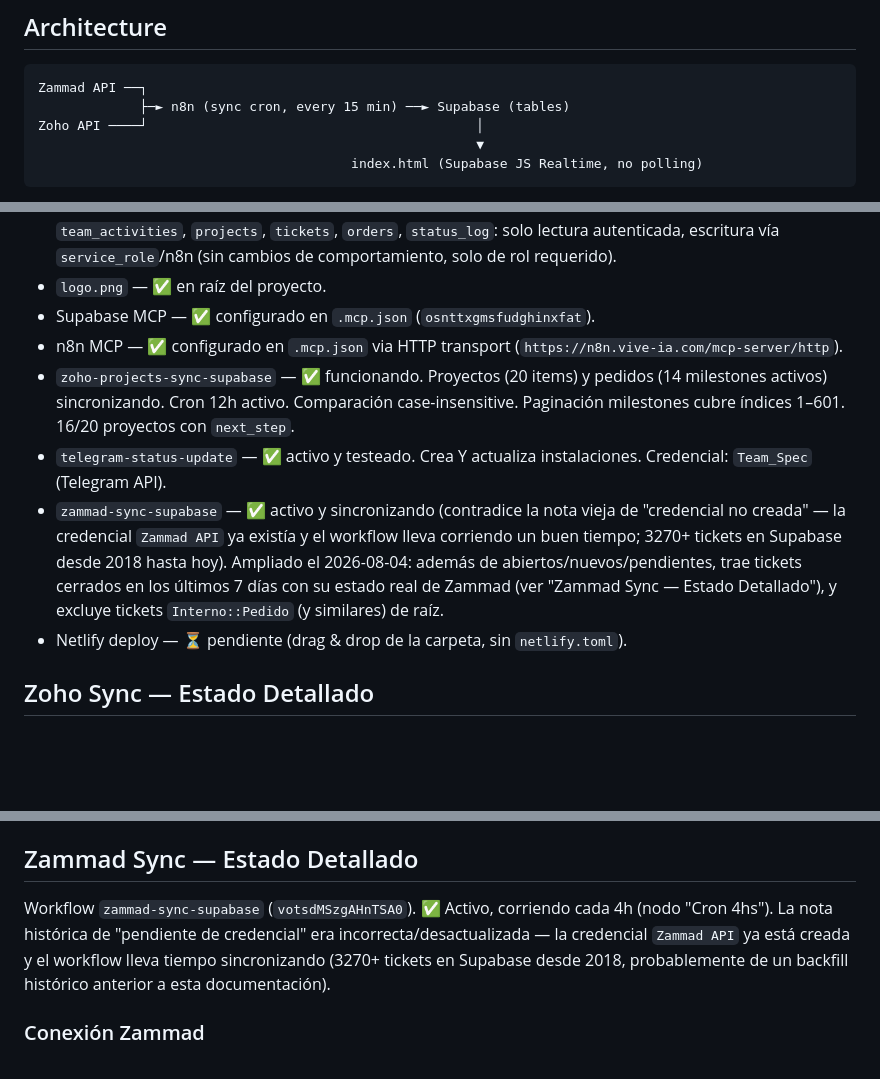
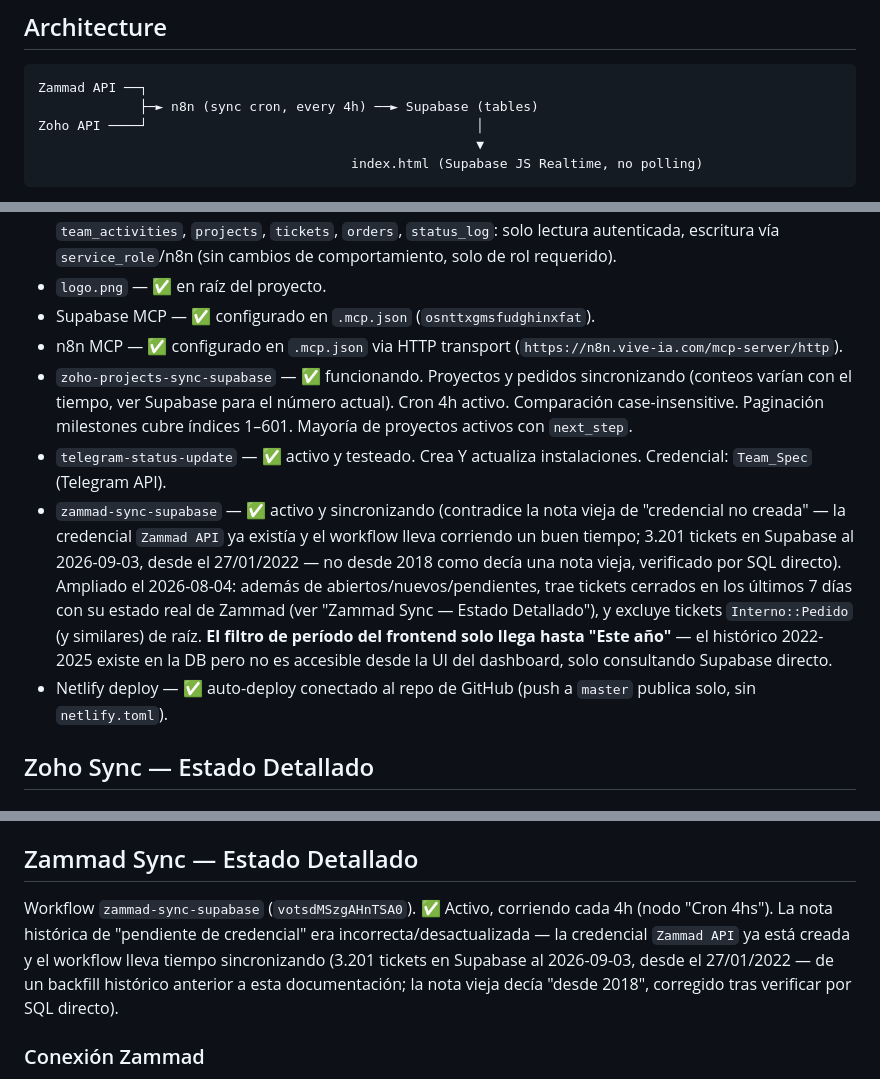
Before and after one commit to pablo-vive-ia/team_spec, a Markdown page: CLAUDE.md, 3 parts joined by grey strips. GitHub-like rendering; blank space fills up the shorter version.

````diff
--- a/CLAUDE.md
+++ b/CLAUDE.md
@@ -12,7 +12,7 @@ Full spec: [`dashboard-vive-os-spec.md`](dashboard-vive-os-spec.md)
 
 ```
 Zammad API ──┐
-             ├─► n8n (sync cron, every 15 min) ──► Supabase (tables)
+             ├─► n8n (sync cron, every 4h) ──► Supabase (tables)
 Zoho API ────┘                                          │
                                                         ▼
                                         index.html (Supabase JS Realtime, no polling)
@@ -164,10 +164,10 @@ URLs:
 - `logo.png` — ✅ en raíz del proyecto.
 - Supabase MCP — ✅ configurado en `.mcp.json` (`osnttxgmsfudghinxfat`).
 - n8n MCP — ✅ configurado en `.mcp.json` via HTTP transport (`https://n8n.vive-ia.com/mcp-server/http`).
-- `zoho-projects-sync-supabase` — ✅ funcionando. Proyectos (20 items) y pedidos (14 milestones activos) sincronizando. Cron 12h activo. Comparación case-insensitive. Paginación milestones cubre índices 1–601. 16/20 proyectos con `next_step`.
+- `zoho-projects-sync-supabase` — ✅ funcionando. Proyectos y pedidos sincronizando (conteos varían con el tiempo, ver Supabase para el número actual). Cron 4h activo. Comparación case-insensitive. Paginación milestones cubre índices 1–601. Mayoría de proyectos activos con `next_step`.
 - `telegram-status-update` — ✅ activo y testeado. Crea Y actualiza instalaciones. Credencial: `Team_Spec` (Telegram API).
-- `zammad-sync-supabase` — ✅ activo y sincronizando (contradice la nota vieja de "credencial no creada" — la credencial `Zammad API` ya existía y el workflow lleva corriendo un buen tiempo; 3270+ tickets en Supabase desde 2018 hasta hoy). Ampliado el 2026-08-04: además de abiertos/nuevos/pendientes, trae tickets cerrados en los últimos 7 días con su estado real de Zammad (ver "Zammad Sync — Estado Detallado"), y excluye tickets `Interno::Pedido` (y similares) de raíz.
-- Netlify deploy — ⏳ pendiente (drag & drop de la carpeta, sin `netlify.toml`).
+- `zammad-sync-supabase` — ✅ activo y sincronizando (contradice la nota vieja de "credencial no creada" — la credencial `Zammad API` ya existía y el workflow lleva corriendo un buen tiempo; 3.201 tickets en Supabase al 2026-09-03, desde el 27/01/2022 — no desde 2018 como decía una nota vieja, verificado por SQL directo). Ampliado el 2026-08-04: además de abiertos/nuevos/pendientes, trae tickets cerrados en los últimos 7 días con su estado real de Zammad (ver "Zammad Sync — Estado Detallado"), y excluye tickets `Interno::Pedido` (y similares) de raíz. **El filtro de período del frontend solo llega hasta "Este año"** — el histórico 2022-2025 existe en la DB pero no es accesible desde la UI del dashboard, solo consultando Supabase directo.
+- Netlify deploy — ✅ auto-deploy conectado al repo de GitHub (push a `master` publica solo, sin `netlify.toml`).
 
 ## Zoho Sync — Estado Detallado
 
@@ -242,7 +242,7 @@ Rama nueva (agregada 2026-07-22) dentro del mismo workflow `zoho-projects-sync-s
 
 ## Zammad Sync — Estado Detallado
 
-Workflow `zammad-sync-supabase` (`votsdMSzgAHnTSA0`). ✅ Activo, corriendo cada 4h (nodo "Cron 4hs"). La nota histórica de "pendiente de credencial" era incorrecta/desactualizada — la credencial `Zammad API` ya está creada y el workflow lleva tiempo sincronizando (3270+ tickets en Supabase desde 2018, probablemente de un backfill histórico anterior a esta documentación).
+Workflow `zammad-sync-supabase` (`votsdMSzgAHnTSA0`). ✅ Activo, corriendo cada 4h (nodo "Cron 4hs"). La nota histórica de "pendiente de credencial" era incorrecta/desactualizada — la credencial `Zammad API` ya está creada y el workflow lleva tiempo sincronizando (3.201 tickets en Supabase al 2026-09-03, desde el 27/01/2022 — de un backfill histórico anterior a esta documentación; la nota vieja decía "desde 2018", corregido tras verificar por SQL directo).
 
 ### Conexión Zammad
 - **Host:** `190.210.223.60` (IP directa, SSL con SNI `soporte.grupospec.com.ar`)
````
Also changed, not shown: other parts of CLAUDE.md (+9 -9 lines).
